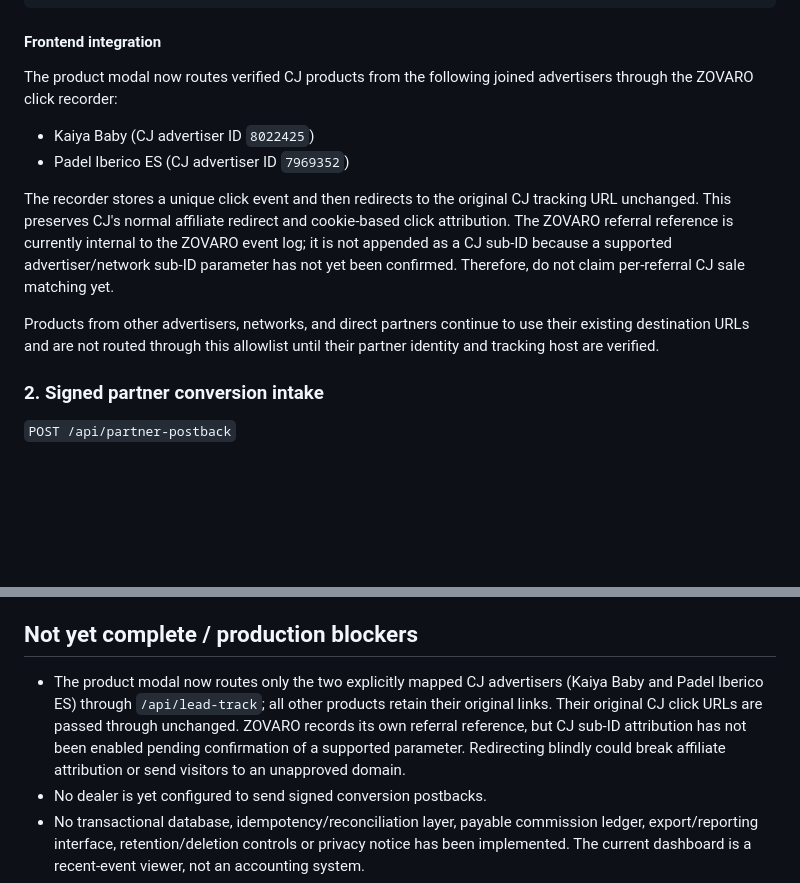
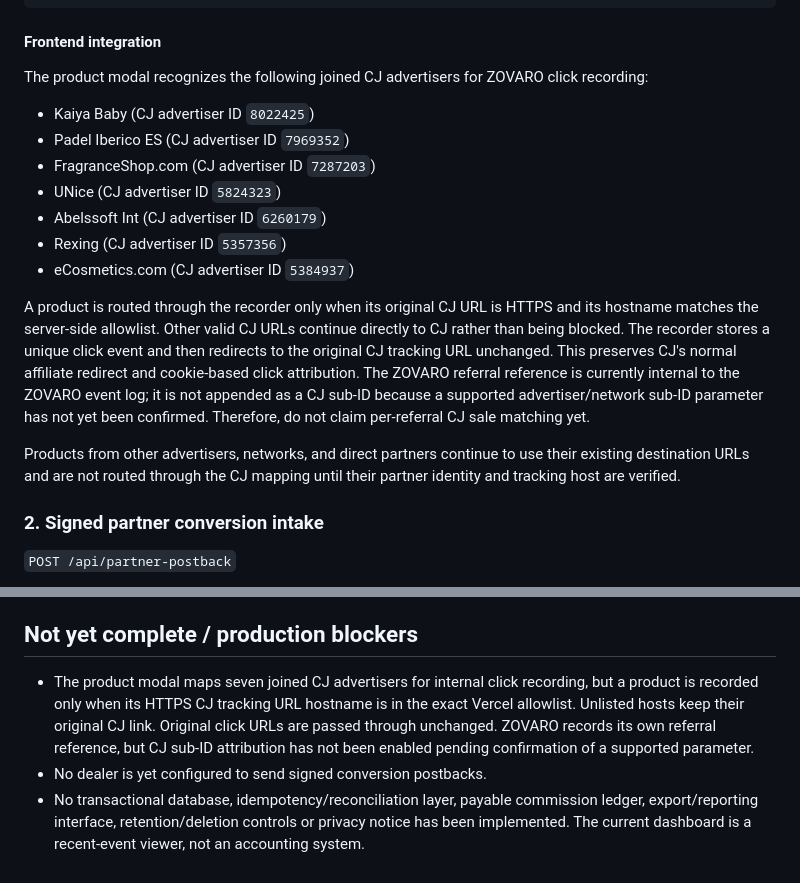
Before and after one commit to vendittellijob2025-byte/ZOVARO, a Markdown page: LEAD-SALES-TRACKING.md, 2 parts joined by grey strips. Drawn GitHub-style; blank space fills up the shorter version.

Commit message:
docs: update CJ click tracking advertiser coverage

```diff
--- a/LEAD-SALES-TRACKING.md
+++ b/LEAD-SALES-TRACKING.md
@@ -21,14 +21,19 @@ Example (replace values with real partner-approved data):
 
 #### Frontend integration
 
-The product modal now routes verified CJ products from the following joined advertisers through the ZOVARO click recorder:
+The product modal recognizes the following joined CJ advertisers for ZOVARO click recording:
 
 - Kaiya Baby (CJ advertiser ID `8022425`)
 - Padel Iberico ES (CJ advertiser ID `7969352`)
+- FragranceShop.com (CJ advertiser ID `7287203`)
+- UNice (CJ advertiser ID `5824323`)
+- Abelssoft Int (CJ advertiser ID `6260179`)
+- Rexing (CJ advertiser ID `5357356`)
+- eCosmetics.com (CJ advertiser ID `5384937`)
 
-The recorder stores a unique click event and then redirects to the original CJ tracking URL unchanged. This preserves CJ's normal affiliate redirect and cookie-based click attribution. The ZOVARO referral reference is currently internal to the ZOVARO event log; it is not appended as a CJ sub-ID because a supported advertiser/network sub-ID parameter has not yet been confirmed. Therefore, do not claim per-referral CJ sale matching yet.
+A product is routed through the recorder only when its original CJ URL is HTTPS and its hostname matches the server-side allowlist. Other valid CJ URLs continue directly to CJ rather than being blocked. The recorder stores a unique click event and then redirects to the original CJ tracking URL unchanged. This preserves CJ's normal affiliate redirect and cookie-based click attribution. The ZOVARO referral reference is currently internal to the ZOVARO event log; it is not appended as a CJ sub-ID because a supported advertiser/network sub-ID parameter has not yet been confirmed. Therefore, do not claim per-referral CJ sale matching yet.
 
-Products from other advertisers, networks, and direct partners continue to use their existing destination URLs and are not routed through this allowlist until their partner identity and tracking host are verified.
+Products from other advertisers, networks, and direct partners continue to use their existing destination URLs and are not routed through the CJ mapping until their partner identity and tracking host are verified.
 
 ### 2. Signed partner conversion intake
 
@@ -90,7 +95,7 @@ Do not configure a partner until its identity, destination hostname, attribution
 
 ## Not yet complete / production blockers
 
-- The product modal now routes only the two explicitly mapped CJ advertisers (Kaiya Baby and Padel Iberico ES) through `/api/lead-track`; all other products retain their original links. Their original CJ click URLs are passed through unchanged. ZOVARO records its own referral reference, but CJ sub-ID attribution has not been enabled pending confirmation of a supported parameter. Redirecting blindly could break affiliate attribution or send visitors to an unapproved domain.
+- The product modal maps seven joined CJ advertisers for internal click recording, but a product is recorded only when its HTTPS CJ tracking URL hostname is in the exact Vercel allowlist. Unlisted hosts keep their original CJ link. Original click URLs are passed through unchanged. ZOVARO records its own referral reference, but CJ sub-ID attribution has not been enabled pending confirmation of a supported parameter.
 - No dealer is yet configured to send signed conversion postbacks.
 - No transactional database, idempotency/reconciliation layer, payable commission ledger, export/reporting interface, retention/deletion controls or privacy notice has been implemented. The current dashboard is a recent-event viewer, not an accounting system.
 - Blob event files are an intake log, not a transactional accounting database. The dashboard reads at most the latest 100 records of each type; do not treat these sample counts as lifetime totals. Use a database with unique constraints and audit history before calculating amounts payable.
```
